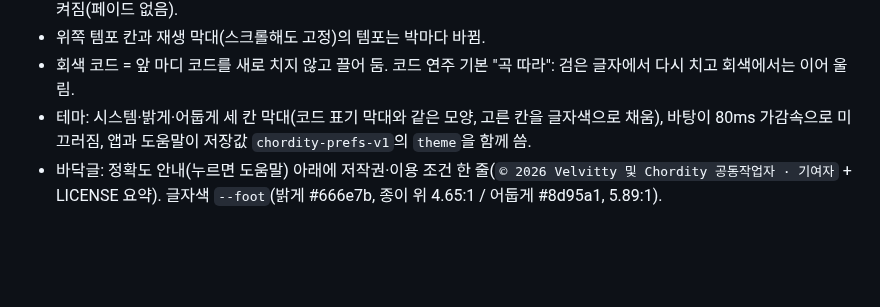
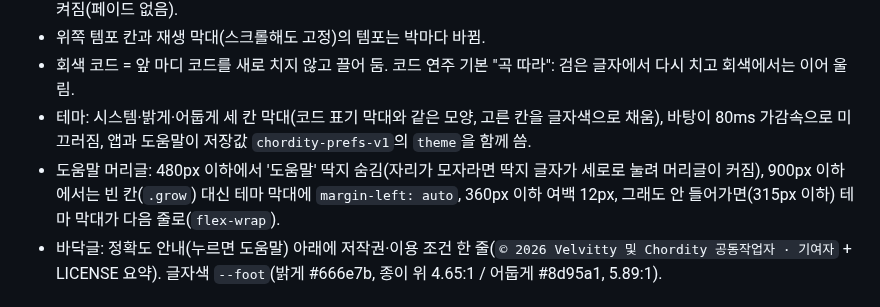
Before and after one commit to Velvitty/Chordity, a Markdown page: CLAUDE.md, the part around the change. Rendered like a GitHub page; blank space fills up the shorter version.

```diff
--- a/CLAUDE.md
+++ b/CLAUDE.md
@@ -83,6 +83,7 @@ npm run build                       # 둘 다
 - 위쪽 템포 칸과 재생 막대(스크롤해도 고정)의 템포는 박마다 바뀜.
 - 회색 코드 = 앞 마디 코드를 새로 치지 않고 끌어 둠. 코드 연주 기본 "곡 따라": 검은 글자에서 다시 치고 회색에서는 이어 울림.
 - 테마: 시스템·밝게·어둡게 세 칸 막대(코드 표기 막대와 같은 모양, 고른 칸을 글자색으로 채움), 바탕이 80ms 가감속으로 미끄러짐, 앱과 도움말이 저장값 `chordity-prefs-v1`의 `theme`을 함께 씀.
+- 도움말 머리글: 480px 이하에서 '도움말' 딱지 숨김(자리가 모자라면 딱지 글자가 세로로 눌려 머리글이 커짐), 900px 이하에서는 빈 칸(`.grow`) 대신 테마 막대에 `margin-left: auto`, 360px 이하 여백 12px, 그래도 안 들어가면(315px 이하) 테마 막대가 다음 줄로(`flex-wrap`).
 - 바닥글: 정확도 안내(누르면 도움말) 아래에 저작권·이용 조건 한 줄(`© 2026 Velvitty 및 Chordity 공동작업자 · 기여자` + LICENSE 요약). 글자색 `--foot`(밝게 #666e7b, 종이 위 4.65:1 / 어둡게 #8d95a1, 5.89:1).
 
 ## 알려진 한계
```
Also changed, not shown: README.md (+5 -2 lines), docs/screenshot-desktop.png, docs/screenshot-mobile.png, 4 other files.
